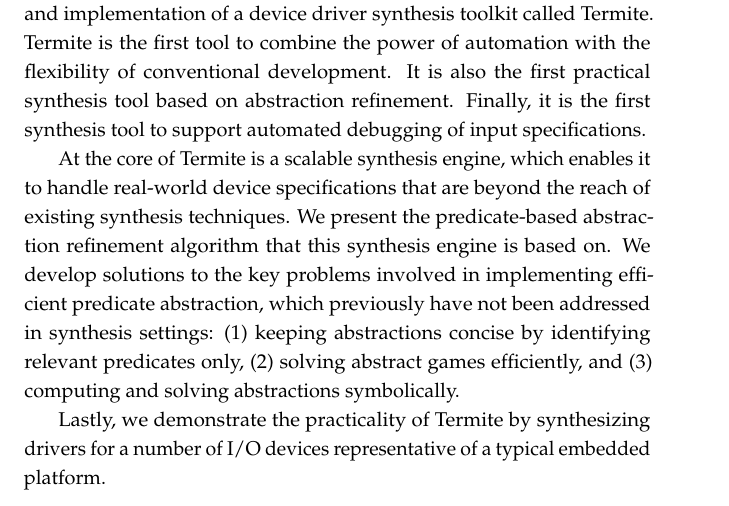
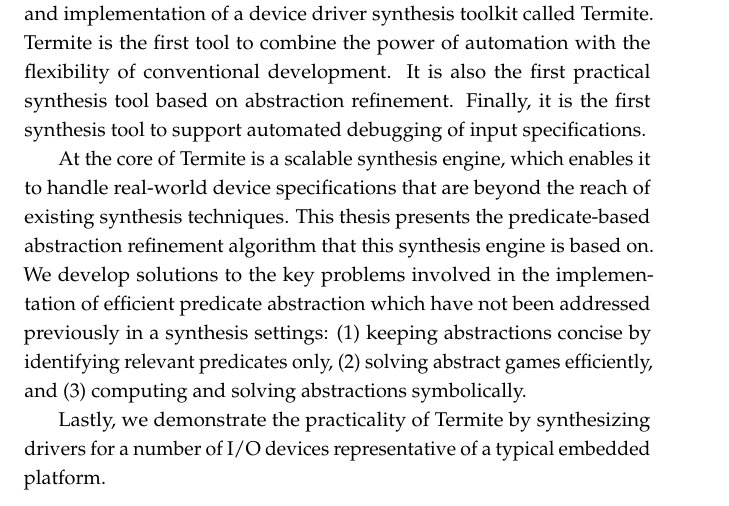
Before and after one commit to termite2/adam-thesis, a LaTeX thesis (sources/thesis.tex): part of page 3 of 191, cut so that both start at the same text. The pictures show the PDF file thesis.pdf that the author committed with the source.

Commit message:
abstract fixes

```diff
--- a/sources/thesis.tex
+++ b/sources/thesis.tex
@@ -315,7 +315,7 @@
 
 Automatic device driver synthesis is a radical approach to creating drivers faster and with fewer defects by generating them automatically based on hardware device specifications. This thesis presents the design and implementation of a device driver synthesis toolkit called \termite. \termite is the first tool to combine the power of automation with the flexibility of conventional development. It is also the first practical synthesis tool based on abstraction refinement. Finally, it is the first synthesis tool to support automated debugging of input specifications.
 
-At the core of \termite is a scalable synthesis engine, which enables it to handle real-world device specifications that are beyond the reach of existing synthesis techniques. We present the predicate-based abstraction refinement algorithm that this synthesis engine is based on. We develop solutions to the key problems involved in implementing efficient predicate abstraction, which previously have not been addressed in synthesis settings: (1) keeping abstractions concise by identifying relevant predicates only, (2) solving abstract games efficiently, and (3) computing and solving abstractions symbolically.
+At the core of \termite is a scalable synthesis engine, which enables it to handle real-world device specifications that are beyond the reach of existing synthesis techniques. This thesis presents the predicate-based abstraction refinement algorithm that this synthesis engine is based on. We develop solutions to the key problems involved in the implementation of efficient predicate abstraction which have not been addressed previously in a synthesis settings: (1) keeping abstractions concise by identifying relevant predicates only, (2) solving abstract games efficiently, and (3) computing and solving abstractions symbolically.
 
 Lastly, we demonstrate the practicality of \termite by synthesizing drivers for a number of I/O devices representative of a typical embedded platform.
 
```
Also changed, not shown: thesis.pdf.
